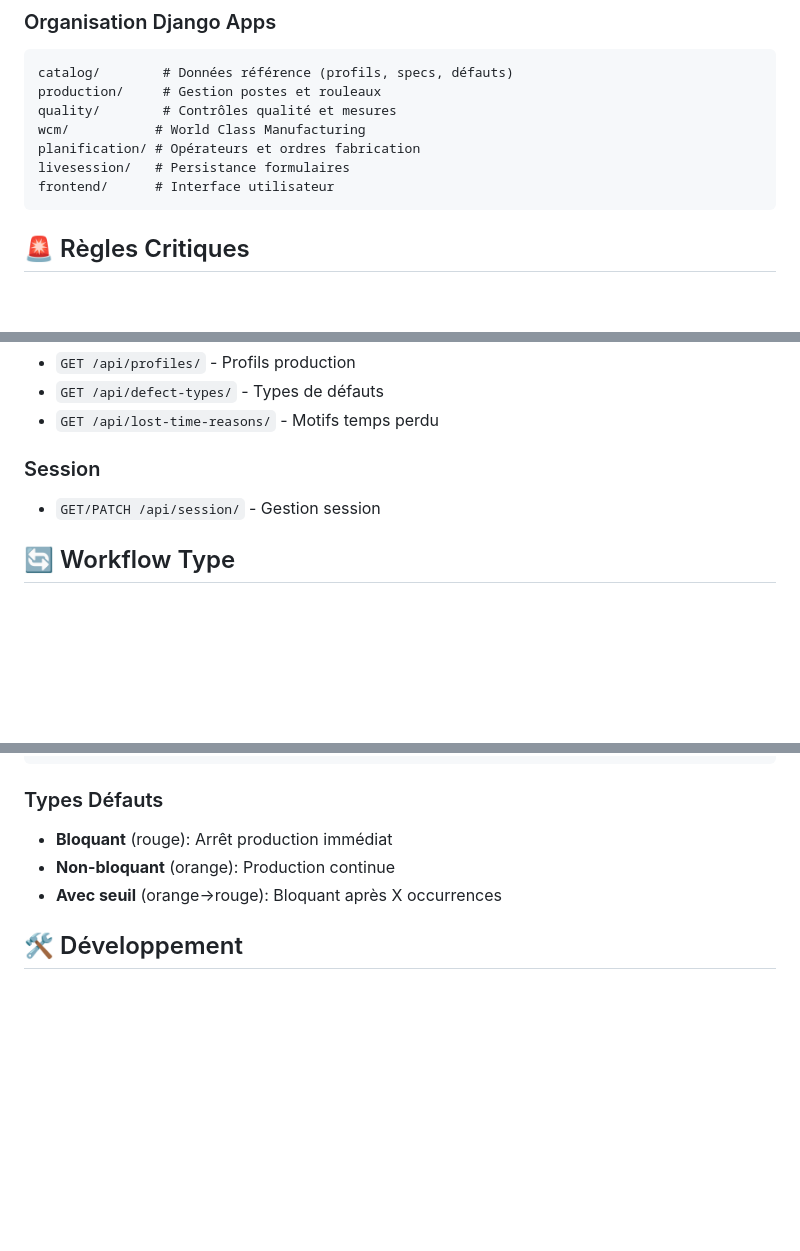
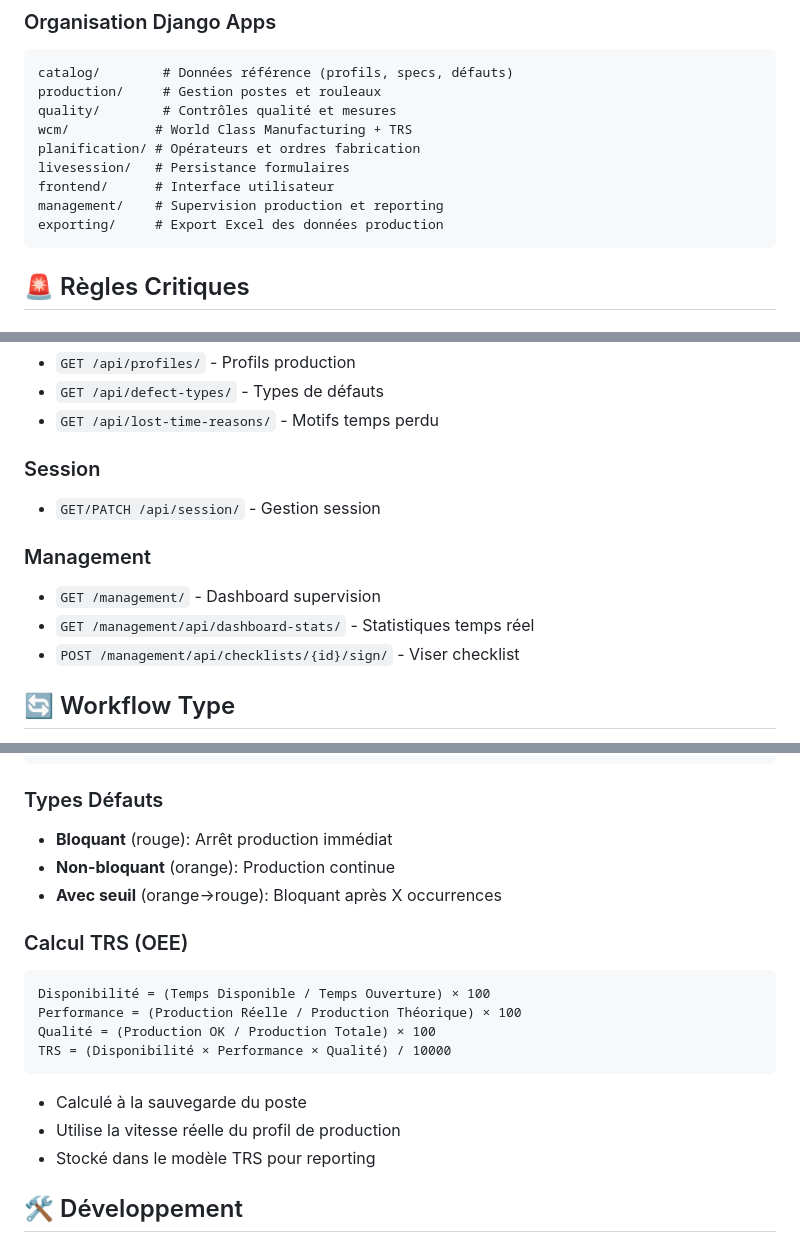
Before and after one commit to NicoWithManyO/django_SGQ-LigneG_beta, a Markdown page: docs/TECHNICAL_GUIDE.md, 3 parts joined by grey strips. Rendered like a GitHub page; blank space fills up the shorter version.

Commit message:
docs/ update

````diff
--- a/docs/TECHNICAL_GUIDE.md
+++ b/docs/TECHNICAL_GUIDE.md
@@ -13,10 +13,12 @@
 catalog/        # Données référence (profils, specs, défauts)
 production/     # Gestion postes et rouleaux
 quality/        # Contrôles qualité et mesures
-wcm/           # World Class Manufacturing
+wcm/           # World Class Manufacturing + TRS
 planification/ # Opérateurs et ordres fabrication
 livesession/   # Persistance formulaires
 frontend/      # Interface utilisateur
+management/    # Supervision production et reporting
+exporting/     # Export Excel des données production
 ```
 
 ## 🚨 Règles Critiques
@@ -153,6 +155,11 @@ validateForm() {
 ### Session
 - `GET/PATCH /api/session/` - Gestion session
 
+### Management
+- `GET /management/` - Dashboard supervision
+- `GET /management/api/dashboard-stats/` - Statistiques temps réel
+- `POST /management/api/checklists/{id}/sign/` - Viser checklist
+
 ## 🔄 Workflow Type
 
 1. **Page Load**: Charger données référence + session
@@ -182,6 +189,17 @@ Conforme SI:
 - **Non-bloquant** (orange): Production continue
 - **Avec seuil** (orange→rouge): Bloquant après X occurrences
 
+### Calcul TRS (OEE)
+```
+Disponibilité = (Temps Disponible / Temps Ouverture) × 100
+Performance = (Production Réelle / Production Théorique) × 100
+Qualité = (Production OK / Production Totale) × 100
+TRS = (Disponibilité × Performance × Qualité) / 10000
+```
+- Calculé à la sauvegarde du poste
+- Utilise la vitesse réelle du profil de production
+- Stocké dans le modèle TRS pour reporting
+
 ## 🛠️ Développement
 
 ### Ajouter une Fonctionnalité
````
